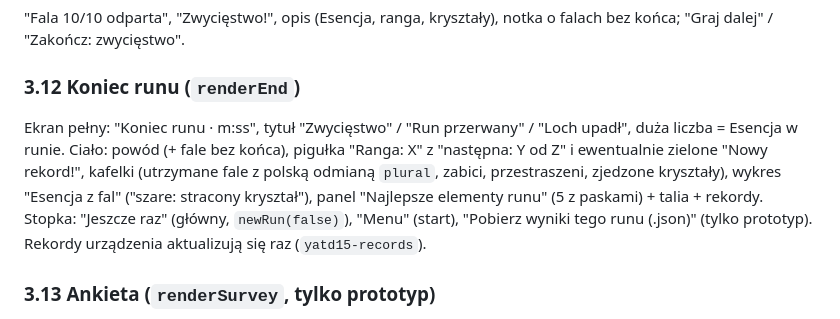
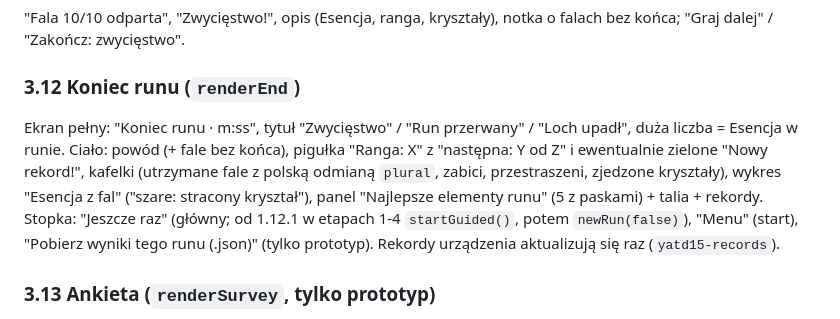
Before and after one commit to Akrobacjum/yatd-4da7ul8eap, a Markdown page: docs/unity/08_interfejs_kamera_grafika_dzwiek.md, the part around the change. Drawn GitHub-style.

```diff
--- a/docs/unity/08_interfejs_kamera_grafika_dzwiek.md
+++ b/docs/unity/08_interfejs_kamera_grafika_dzwiek.md
@@ -359,7 +359,7 @@ Karta: "Serce lochu gaśnie", tytuł "Serce zjadło ostatni kryształ" albo "Ost
 
 ### 3.12 Koniec runu (`renderEnd`)
 
-Ekran pełny: "Koniec runu · m:ss", tytuł "Zwycięstwo" / "Run przerwany" / "Loch upadł", duża liczba = Esencja w runie. Ciało: powód (+ fale bez końca), pigułka "Ranga: X" z "następna: Y od Z" i ewentualnie zielone "Nowy rekord!", kafelki (utrzymane fale z polską odmianą `plural`, zabici, przestraszeni, zjedzone kryształy), wykres "Esencja z fal" ("szare: stracony kryształ"), panel "Najlepsze elementy runu" (5 z paskami) + talia + rekordy. Stopka: "Jeszcze raz" (główny, `newRun(false)`), "Menu" (start), "Pobierz wyniki tego runu (.json)" (tylko prototyp). Rekordy urządzenia aktualizują się raz (`yatd15-records`).
+Ekran pełny: "Koniec runu · m:ss", tytuł "Zwycięstwo" / "Run przerwany" / "Loch upadł", duża liczba = Esencja w runie. Ciało: powód (+ fale bez końca), pigułka "Ranga: X" z "następna: Y od Z" i ewentualnie zielone "Nowy rekord!", kafelki (utrzymane fale z polską odmianą `plural`, zabici, przestraszeni, zjedzone kryształy), wykres "Esencja z fal" ("szare: stracony kryształ"), panel "Najlepsze elementy runu" (5 z paskami) + talia + rekordy. Stopka: "Jeszcze raz" (główny; od 1.12.1 w etapach 1-4 `startGuided()`, potem `newRun(false)`), "Menu" (start), "Pobierz wyniki tego runu (.json)" (tylko prototyp). Rekordy urządzenia aktualizują się raz (`yatd15-records`).
 
 ### 3.13 Ankieta (`renderSurvey`, tylko prototyp)
 
```
Also changed, not shown: docs/unity/03_przebieg_i_ekonomia.md (+2 -2 lines), docs/unity/11_otwarte_kwestie.md (+0 -1 lines).
